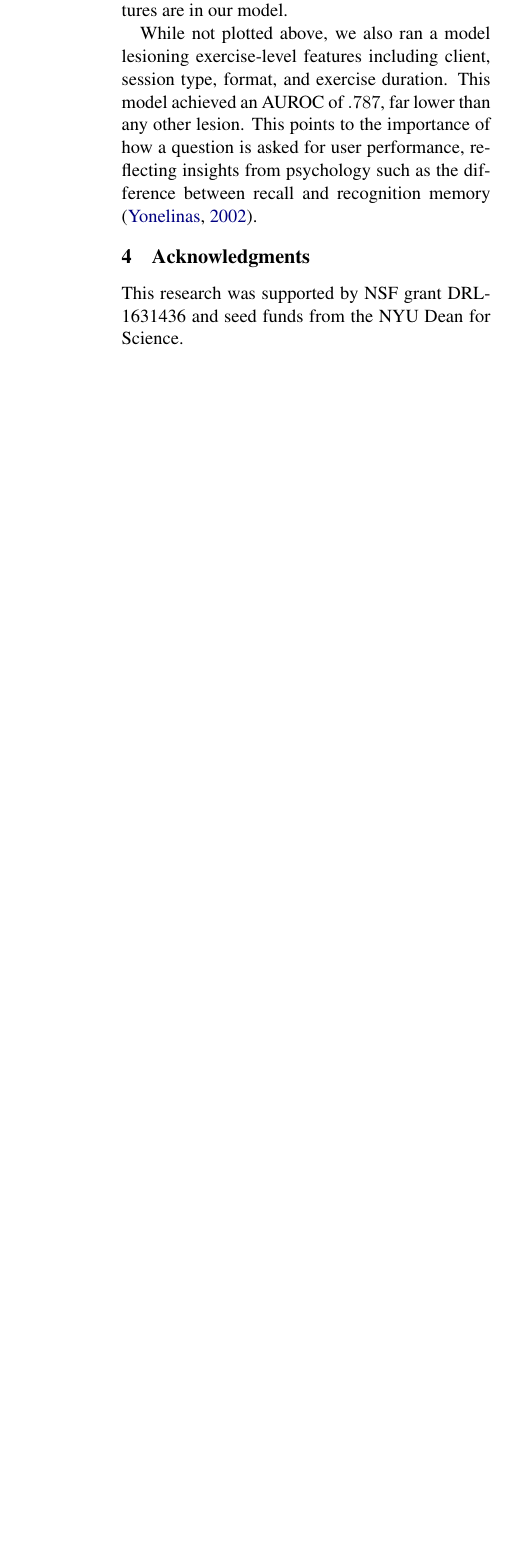
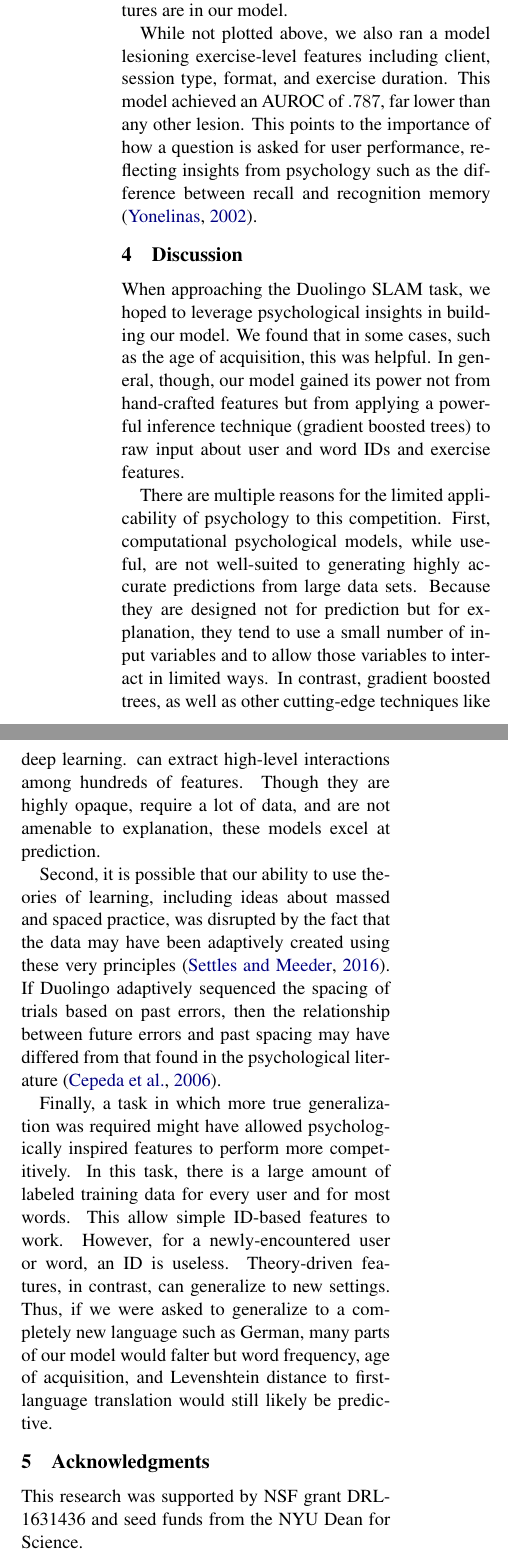
Before and after one commit to NYUCCL/duolingoSLAM, a LaTeX paper (doc/naaclhlt2018-latex/paper.tex): part of one column of page 5 of 6 before the commit and two parts of the columns of page 5 of 6 after it, the two joined at a grey line, cut so that both start at the same text, the shorter picture padded with empty space. Compiled offline with pdfLaTeX.

Commit message:
add discussion

```diff
--- a/doc/naaclhlt2018-latex/paper.tex
+++ b/doc/naaclhlt2018-latex/paper.tex
@@ -333,6 +333,43 @@ importance of how a question is asked for user performance, reflecting insights
 from psychology such as the difference between recall and recognition memory
 \cite{yonelinas2002nature}.
 
+\section{Discussion}
+
+When approaching the Duolingo SLAM task, we hoped to leverage psychological
+insights in building our model. We found that in some cases, such as the
+age of acquisition, this was helpful. In general, though, our model gained its
+power not from hand-crafted features but from applying a powerful inference
+technique (gradient boosted trees) to raw input about user and word IDs and
+exercise features.
+
+There are multiple reasons for the limited applicability of psychology to this
+competition. First, computational psychological models, while useful, are not
+well-suited to generating highly accurate predictions from large data sets.
+Because they are designed not for prediction but for explanation, they tend to
+use a small number of input variables and to allow those variables to interact
+in limited ways. In contrast, gradient boosted trees, as well as other
+cutting-edge techniques like deep learning. can extract high-level
+interactions among hundreds of features. Though they are highly opaque, require
+a lot of data, and are not amenable to explanation, these models excel at prediction.
+
+Second, it is possible that our ability to use theories of learning, including
+ideas about massed and spaced practice, was disrupted by the fact that the data
+may have been adaptively created using these very principles
+\cite{settles2016trainable}. If Duolingo adaptively sequenced the spacing of
+trials based on past errors, then the relationship between future errors and
+past spacing may have differed from that found in the psychological literature
+\cite{Cepeda:2006aa}.
+
+Finally, a task in which more true generalization was required might have
+allowed psychologically inspired features to perform more competitively. In this
+task, there is a large amount of labeled training data for every user and for
+most words. This allow simple ID-based features to work. However, for a
+newly-encountered user or word, an ID is useless. Theory-driven features, in
+contrast, can generalize to new settings. Thus, if we were asked to generalize to
+a completely new language such as German, many parts of our model would falter
+but word frequency, age of acquisition, and Levenshtein distance to
+first-language translation would still likely be predictive.
+
 
 \section{Acknowledgments}
 This research was supported by NSF grant DRL-1631436 and
```
Also changed, not shown: doc/naaclhlt2018-latex/paper.bib (+9 -0 lines), doc/naaclhlt2018-latex/paper.pdf.
